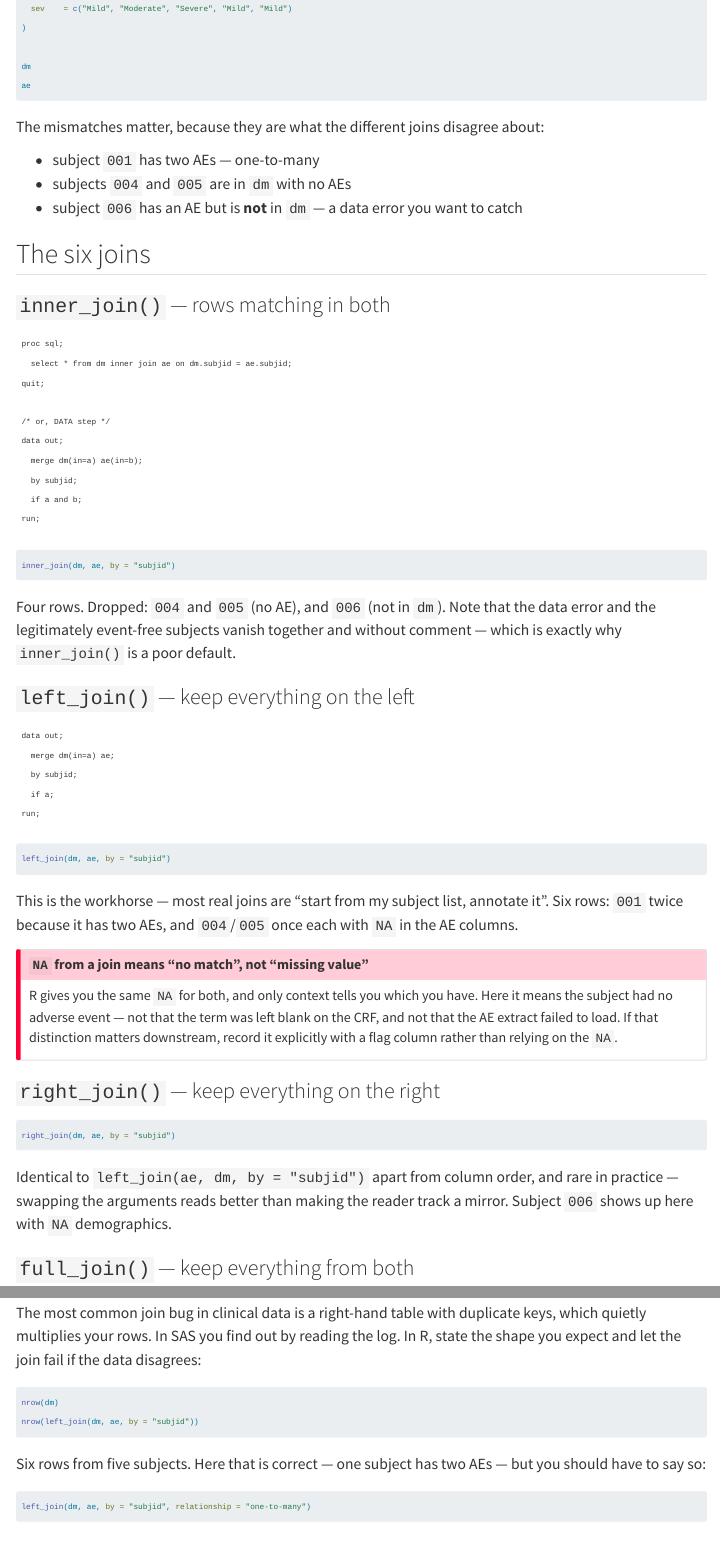
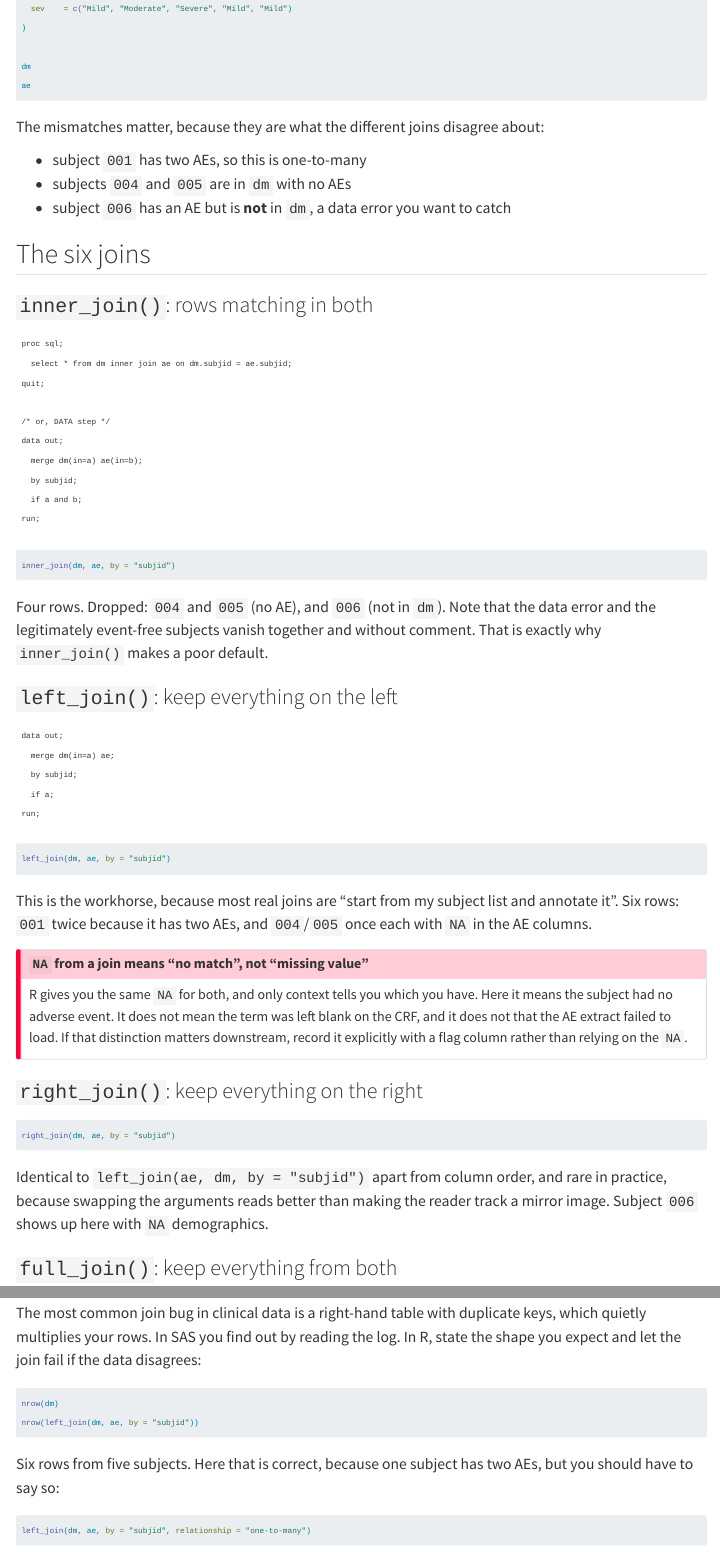
Before and after one commit to kris-ow/sas-to-r, a Quarto document (joins.qmd): the page in a window 1100 px wide, from 580 px down, and a second part further down, joined at a grey line. Rendered offline with R 4.5, knitr and Pandoc in place of Quarto, with nearby package versions; the code chunks are not run, so their results and figures are left out; menus at the side of the page are left out.

Commit message:
Plain ASCII only: rewrite prose off em dashes and arrows, enforce in CI
Em dashes and arrows read as machine-generated text. Sentences that leaned on
them are rewritten rather than find-and-replaced, so the prose does not turn
into a wall of hyphens.

tools/check-ascii.sh fails the build on any non-ASCII character in the sources
and runs before the render. Rule documented in README under Writing style.

Also corrects the README claim that GitHub Pages needs manual setup (quarto
publish enables it), records the gh-pages seeding gotcha, and bumps
actions/checkout to v5.

Co-Authored-By: Claude Opus 5 <noreply@anthropic.com>
Claude-Session: https://claude.ai/code/session_0141839738zgLB3jSbMwZN2F

````diff
--- a/.github/workflows/publish.yml
+++ b/.github/workflows/publish.yml
@@ -13,7 +13,10 @@ jobs:
     runs-on: ubuntu-latest
     steps:
       - name: Check out
-        uses: actions/checkout@v4
+        uses: actions/checkout@v5
+
+      - name: Check for non-ASCII characters
+        run: bash tools/check-ascii.sh
 
       - name: Set up Quarto
         uses: quarto-dev/quarto-actions/setup@v2
--- a/joins.qmd
+++ b/joins.qmd
@@ -38,13 +38,13 @@ ae
 
 The mismatches matter, because they are what the different joins disagree about:
 
-- subject `001` has two AEs — one-to-many
+- subject `001` has two AEs, so this is one-to-many
 - subjects `004` and `005` are in `dm` with no AEs
-- subject `006` has an AE but is **not** in `dm` — a data error you want to catch
+- subject `006` has an AE but is **not** in `dm`, a data error you want to catch
 
 ## The six joins
 
-### `inner_join()` — rows matching in both
+### `inner_join()`: rows matching in both
 
 ```sas
 proc sql;
@@ -64,10 +64,10 @@ inner_join(dm, ae, by = "subjid")
 ```
 
 Four rows. Dropped: `004` and `005` (no AE), and `006` (not in `dm`). Note that the data
-error and the legitimately event-free subjects vanish together and without comment —
-which is exactly why `inner_join()` is a poor default.
+error and the legitimately event-free subjects vanish together and without comment.
+That is exactly why `inner_join()` makes a poor default.
 
-### `left_join()` — keep everything on the left
+### `left_join()`: keep everything on the left
 
 ```sas
 data out;
@@ -81,7 +81,8 @@ run;
 left_join(dm, ae, by = "subjid")
 ```
 
-This is the workhorse — most real joins are "start from my subject list, annotate it".
+This is the workhorse, because most real joins are "start from my subject list and
+annotate it".
 Six rows: `001` twice because it has two AEs, and `004`/`005` once each with `NA` in the
 AE columns.
 
@@ -89,22 +90,23 @@ AE columns.
 ## `NA` from a join means "no match", not "missing value"
 
 R gives you the same `NA` for both, and only context tells you which you have. Here it
-means the subject had no adverse event — not that the term was left blank on the CRF, and
+means the subject had no adverse event. It does not mean the term was left blank on the CRF, and it does
 not that the AE extract failed to load. If that distinction matters downstream, record it
 explicitly with a flag column rather than relying on the `NA`.
 :::
 
-### `right_join()` — keep everything on the right
+### `right_join()`: keep everything on the right
 
 ```{r}
 right_join(dm, ae, by = "subjid")
 ```
 
 Identical to `left_join(ae, dm, by = "subjid")` apart from column order, and rare in
-practice — swapping the arguments reads better than making the reader track a mirror.
+practice, because swapping the arguments reads better than making the reader track a
+mirror image.
 Subject `006` shows up here with `NA` demographics.
 
-### `full_join()` — keep everything from both
+### `full_join()`: keep everything from both
 
 ```sas
 data out;
@@ -217,8 +219,8 @@ nrow(dm)
 nrow(left_join(dm, ae, by = "subjid"))
 ```
 
-Six rows from five subjects. Here that is correct — one subject has two AEs — but you
-should have to say so:
+Six rows from five subjects. Here that is correct, because one subject has two AEs, but
+you should have to say so:
 
 ```{r}
 left_join(dm, ae, by = "subjid", relationship = "one-to-many")
````
Also changed, not shown: index.qmd (+2 -2 lines), README.md, joins.qmd (12 more changed lines), 2 other files.
